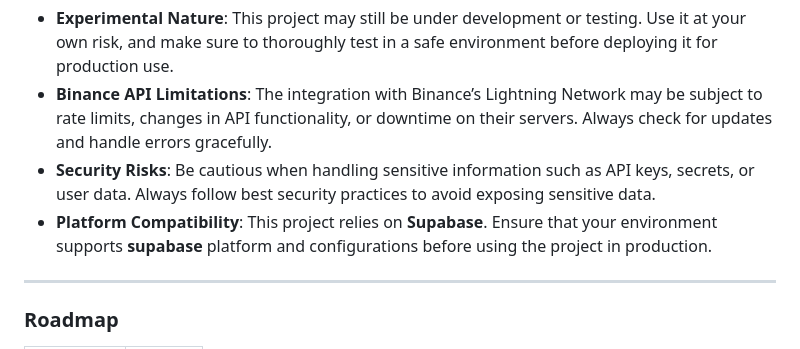
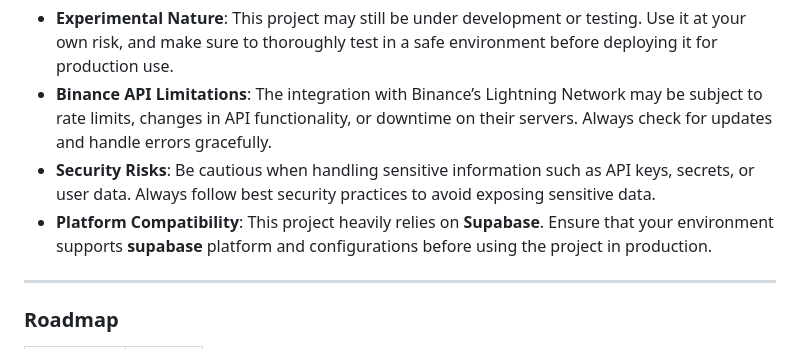
Before and after one commit to Sivothajan/lightning.sivothajan.me, a Markdown page: README.md, the part around the change. Drawn GitHub-style.

```diff
--- a/README.md
+++ b/README.md
@@ -148,7 +148,7 @@ This project is intended for developers and users familiar with the **Binance Li
 - **Experimental Nature**: This project may still be under development or testing. Use it at your own risk, and make sure to thoroughly test in a safe environment before deploying it for production use.
 - **Binance API Limitations**: The integration with Binance’s Lightning Network may be subject to rate limits, changes in API functionality, or downtime on their servers. Always check for updates and handle errors gracefully.
 - **Security Risks**: Be cautious when handling sensitive information such as API keys, secrets, or user data. Always follow best security practices to avoid exposing sensitive data.
-- **Platform Compatibility**: This project relies on **Supabase**. Ensure that your environment supports **supabase** platform and configurations before using the project in production.
+- **Platform Compatibility**: This project heavily relies on **Supabase**. Ensure that your environment supports **supabase** platform and configurations before using the project in production.
 
 ---
 
```
